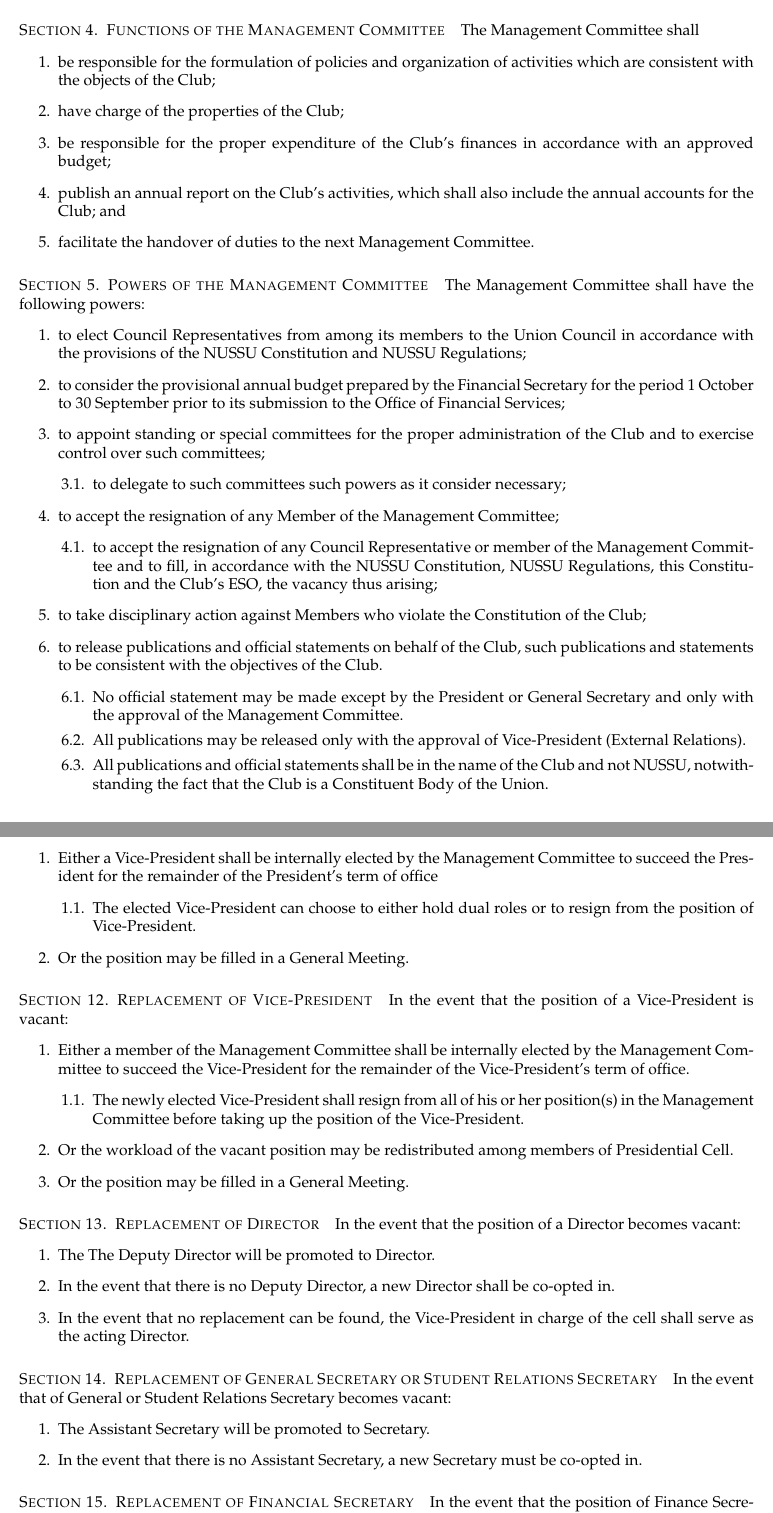
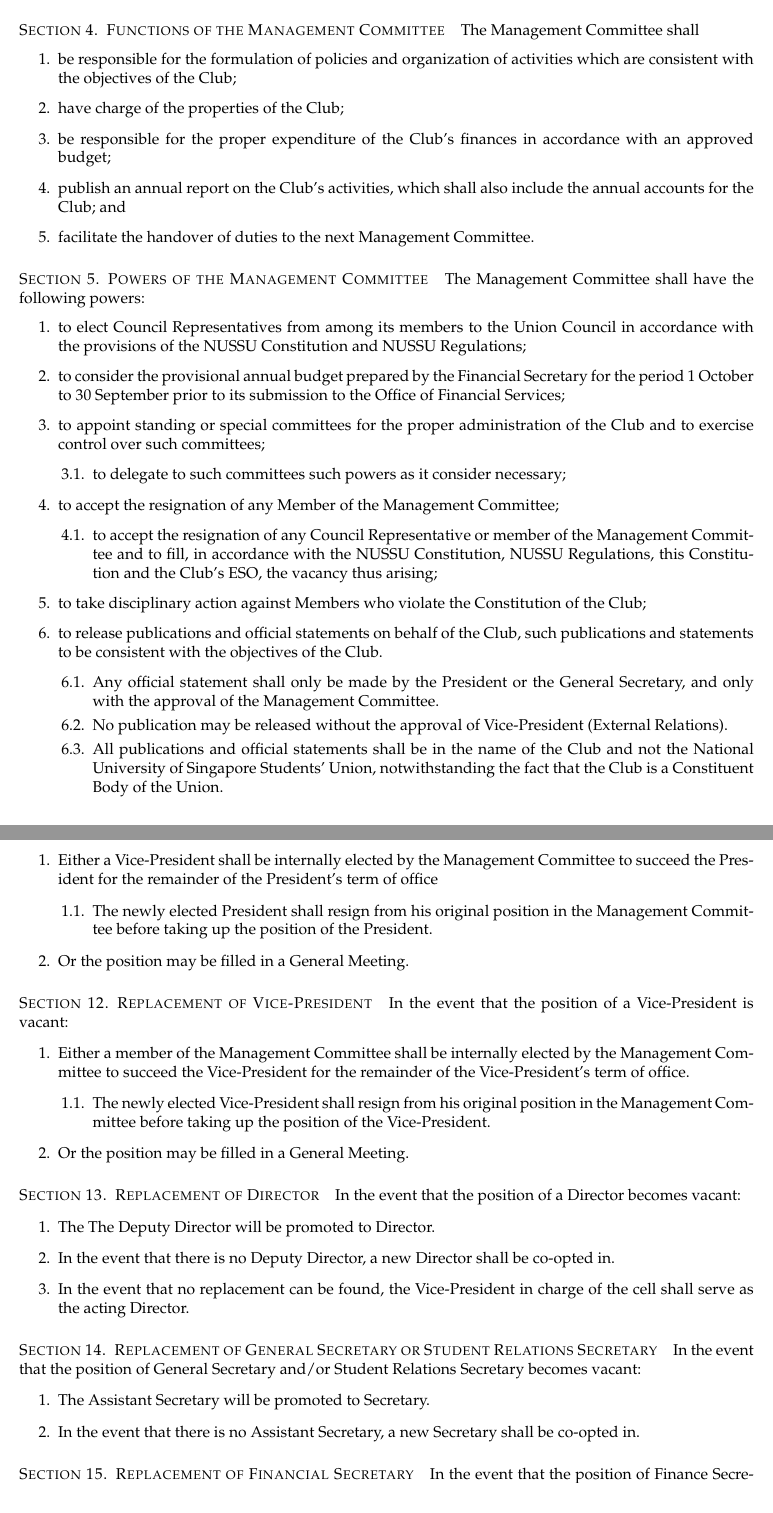
Before and after one commit to thenaesh/CompClubConstitution, a LaTeX document (Constitution/constitution.tex, which reads Constitution/articles/IV.tex): two parts of pages 5 and 7 of 18, joined at a grey line, cut so that both start at the same text. Compiled offline with pdfLaTeX; a LaTeX package or settings file that is missing is left out.

Commit message:
ensure consistency of all articles up to and including IV

```diff
--- a/Constitution/articles/IV.tex
+++ b/Constitution/articles/IV.tex
@@ -69,7 +69,7 @@
 \section{Functions of the Management Committee}
 The Management Committee shall
 	\begin{legal}
-	\item be responsible for the formulation of policies and organization of activities which are consistent with the objects of the Club;
+	\item be responsible for the formulation of policies and organization of activities which are consistent with the objectives of the Club;
 	\item have charge of the properties of the Club;
 	\item be responsible for the proper expenditure of the Club's finances in accordance with an approved budget;
 	\item publish an annual report on the Club's activities, which shall also include the annual accounts for the Club; and
@@ -92,9 +92,9 @@
 	\item to take disciplinary action against Members who violate the Constitution of the Club;
 	\item to release publications and official statements on behalf of the Club, such publications and statements to be consistent with the objectives of the Club.
 		\begin{legal}
-		\item No official statement may be made except by the President or General Secretary and only with the approval of the Management Committee.
-		\item All publications may be released only with the approval of Vice-President (External Relations).
-		\item All publications and official statements shall be in the name of the Club and not NUSSU, notwithstanding the fact that the Club is a Constituent Body of the Union.
+		\item Any official statement shall only be made by the President or the General Secretary, and only with the approval of the Management Committee.
+		\item No publication may be released without the approval of Vice-President (External Relations).
+		\item All publications and official statements shall be in the name of the Club and not the National University of Singapore Students' Union, notwithstanding the fact that the Club is a Constituent Body of the Union.
 		\end{legal}
 	\item to give a decision upon any matter consistent with the objectives of the Club but not provided for in this Constitution;
 	\item to request for Extraordinary Management Committee Meeting in accordance to Article IV.8;
@@ -145,7 +144,7 @@
 	\begin{legal}
 	\item Either a Vice-President shall be internally elected by the Management Committee to succeed the President for the remainder of the President's term of office
 		\begin{legal}
-		\item The elected Vice-President can choose to either hold dual roles or to resign from the position of Vice-President.
+		\item The newly elected President shall resign from his original position in the Management Committee before taking up the position of the President.
 		\end{legal}
 	\item Or the position may be filled in a General Meeting.
 	\end{legal}
@@ -155,9 +154,8 @@
 	\begin{legal}
 	\item Either a member of the Management Committee shall be internally elected by the Management Committee to succeed the Vice-President for the remainder of the Vice-President's term of office.
 	\begin{legal}
-		\item The newly elected Vice-President shall resign from all of his or her position(s) in the Management Committee before taking up the position of the Vice-President.
+		\item The newly elected Vice-President shall resign from his original position in the Management Committee before taking up the position of the Vice-President.
 	\end{legal}
-	\item Or the workload of the vacant position may be redistributed among members of Presidential Cell.
 	\item Or the position may be filled in a General Meeting.
 	\end{legal}
 
@@ -170,14 +168,14 @@
 	\end{legal}
 
 \section{Replacement of General Secretary or Student Relations Secretary}
-In the event that of General or Student Relations Secretary becomes vacant:
+In the event that the position of General Secretary and/or Student Relations Secretary becomes vacant:
 	\begin{legal}
 	\item The Assistant Secretary will be promoted to Secretary.
-	\item In the event that there is no Assistant Secretary, a new Secretary must be co-opted in.
+	\item In the event that there is no Assistant Secretary, a new Secretary shall be co-opted in.
 	\end{legal}
 
 \section{Replacement of Financial Secretary}
 In the event that the position of Finance Secretary becomes vacant:
 	\begin{legal}
-	\item A new Finance Secretary must be co-opted in.
+	\item A new Finance Secretary shall be co-opted in.
 	\end{legal}
```
Also changed, not shown: Constitution/articles/IV.tex (11 more changed lines).
